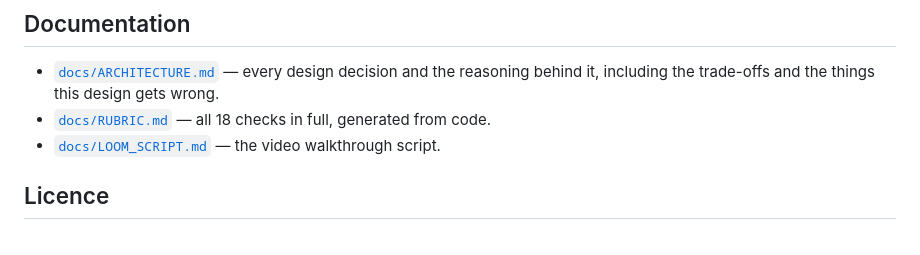
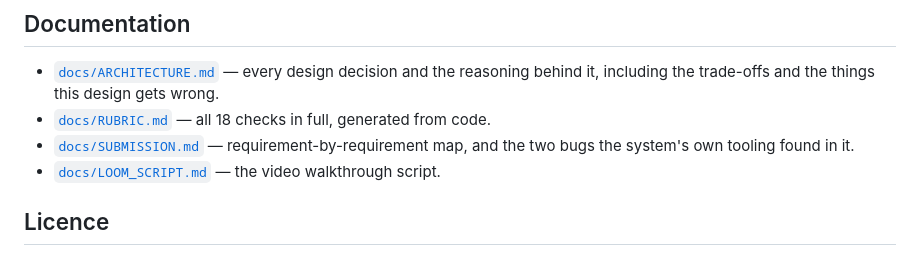
Before and after one commit to dhruvdua14/self-evaluating-lesson-generator, a Markdown page: README.md, the part around the change. Rendered like a GitHub page.

Commit message:
Add submission map linking each brief requirement to its implementation
Co-Authored-By: Claude Opus 5 <noreply@anthropic.com>

```diff
--- a/README.md
+++ b/README.md
@@ -284,6 +284,8 @@ console script installed but the package unimportable. Every `make` target sets
   reasoning behind it, including the trade-offs and the things this design gets
   wrong.
 - [`docs/RUBRIC.md`](docs/RUBRIC.md) — all 18 checks in full, generated from code.
+- [`docs/SUBMISSION.md`](docs/SUBMISSION.md) — requirement-by-requirement map,
+  and the two bugs the system's own tooling found in it.
 - [`docs/LOOM_SCRIPT.md`](docs/LOOM_SCRIPT.md) — the video walkthrough script.
 
 ## Licence
```
Also changed, not shown: docs/SUBMISSION.md (added, +93 -0 lines).
